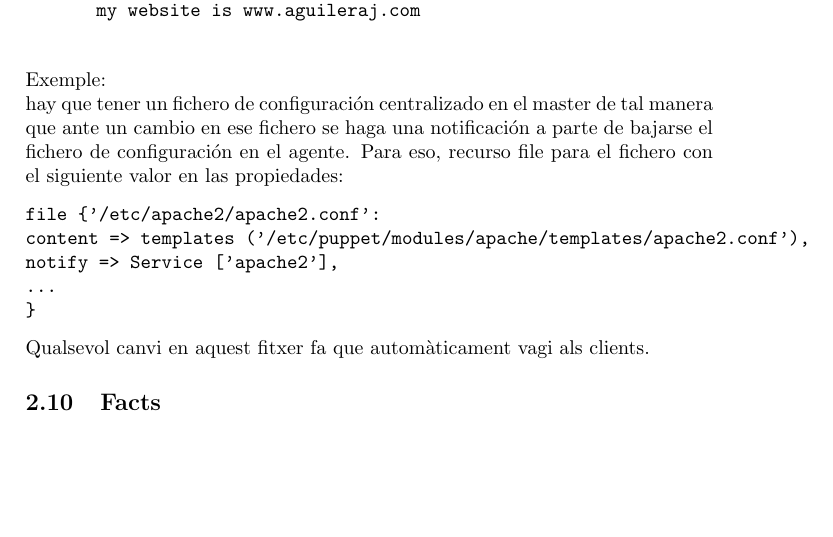
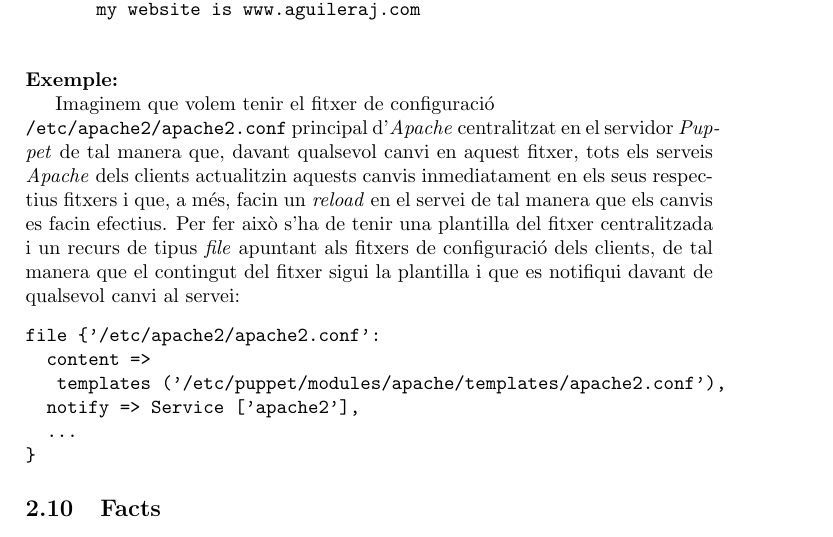
Before and after one commit to jaguile/latex_docs, a LaTeX document (aso_apunts/ssh/remote_admin_tools.tex): part of page 10 of 12 before the commit and part of page 10 of 13 after it, cut so that both start at the same text, the shorter picture padded with empty space. Compiled offline with pdfLaTeX.

Commit message:
Exemple d'ús de template en Puppet

```diff
--- a/aso_apunts/ssh/remote_admin_tools.tex
+++ b/aso_apunts/ssh/remote_admin_tools.tex
@@ -366,16 +366,17 @@ Anem  veure un exemple de com crear i fer servir plantilles. Anem a crear una cl
 		my website is www.aguileraj.com
 		\end{verbatim}
 \end{enumerate}
-Exemple:\\
-hay que tener un fichero de configuración centralizado en el master de tal manera que ante un cambio en ese fichero se haga una notificación a parte de bajarse el fichero de configuración en el agente. Para eso, recurso file para el fichero con el siguiente valor en las propiedades:
+\textbf{Exemple:}
+
+Imaginem que volem tenir el fitxer de configuració \\ \verb+/etc/apache2/apache2.conf+ principal d'\textit{Apache} centralitzat en el servidor \textit{Puppet} de tal manera que, davant qualsevol canvi en aquest fitxer, tots els serveis \textit{Apache} dels clients actualitzin aquests canvis inmediatament en els seus respectius fitxers i que, a m\'es, facin un \textit{reload} en el servei de tal manera que els canvis es facin efectius. Per fer això s'ha de tenir una plantilla del fitxer centralitzada i un recurs de tipus \textit{file} apuntant als fitxers de configuració dels clients, de tal manera que el contingut del fitxer sigui la plantilla i que es notifiqui davant de qualsevol canvi al servei:
 \begin{verbatim}
 file {'/etc/apache2/apache2.conf':
-content => templates ('/etc/puppet/modules/apache/templates/apache2.conf'),
-notify => Service ['apache2'],
-...
+  content =>
+	  templates ('/etc/puppet/modules/apache/templates/apache2.conf'),
+  notify => Service ['apache2'],
+  ...
 }
 \end{verbatim}
-Qualsevol canvi en aquest fitxer fa que automàticament vagi als clients.
 \subsection{Facts}
 Variables predefinides del sistema i amb les quals podem tamb\'e crear estructures de control de fluxe com \textit{if} o \textit{switch} o \textit{if \ldots else}. Per veure la llista de \textit{facts} definides en el sistema, \verb+facter+. Anem a veure un exemple en el que, depenent de la variable d'entorn o \textit{facter} \verb+$osfamily+, instal·lem el paquet \textit{apache2} si el sistema \'es \textit{Debian} o el paquet \textit{httpd} si \'es \textit{Red Hat}. Ho farem com en l'exemple anterior, a \textit{templates}, creant una subclasse de la classe \textit{linuxbase} que es digui \textit{install}. Fitxer \verb+/etc/puppet/modules/linuxbase/manifests/install.pp+:
 \begin{verbatim}
```
Also changed, not shown: aso_apunts/ssh/remote_admin_tools.pdf.
